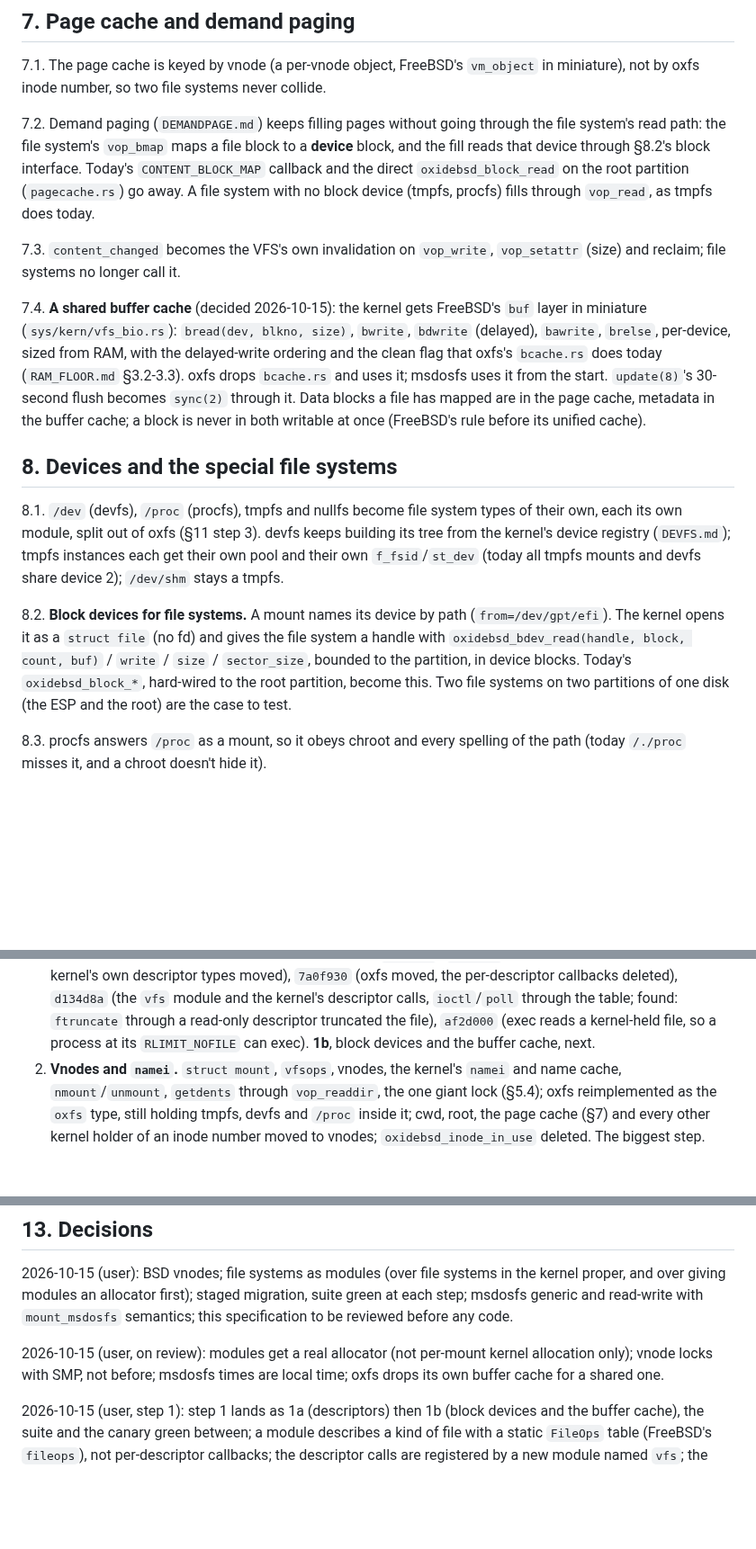
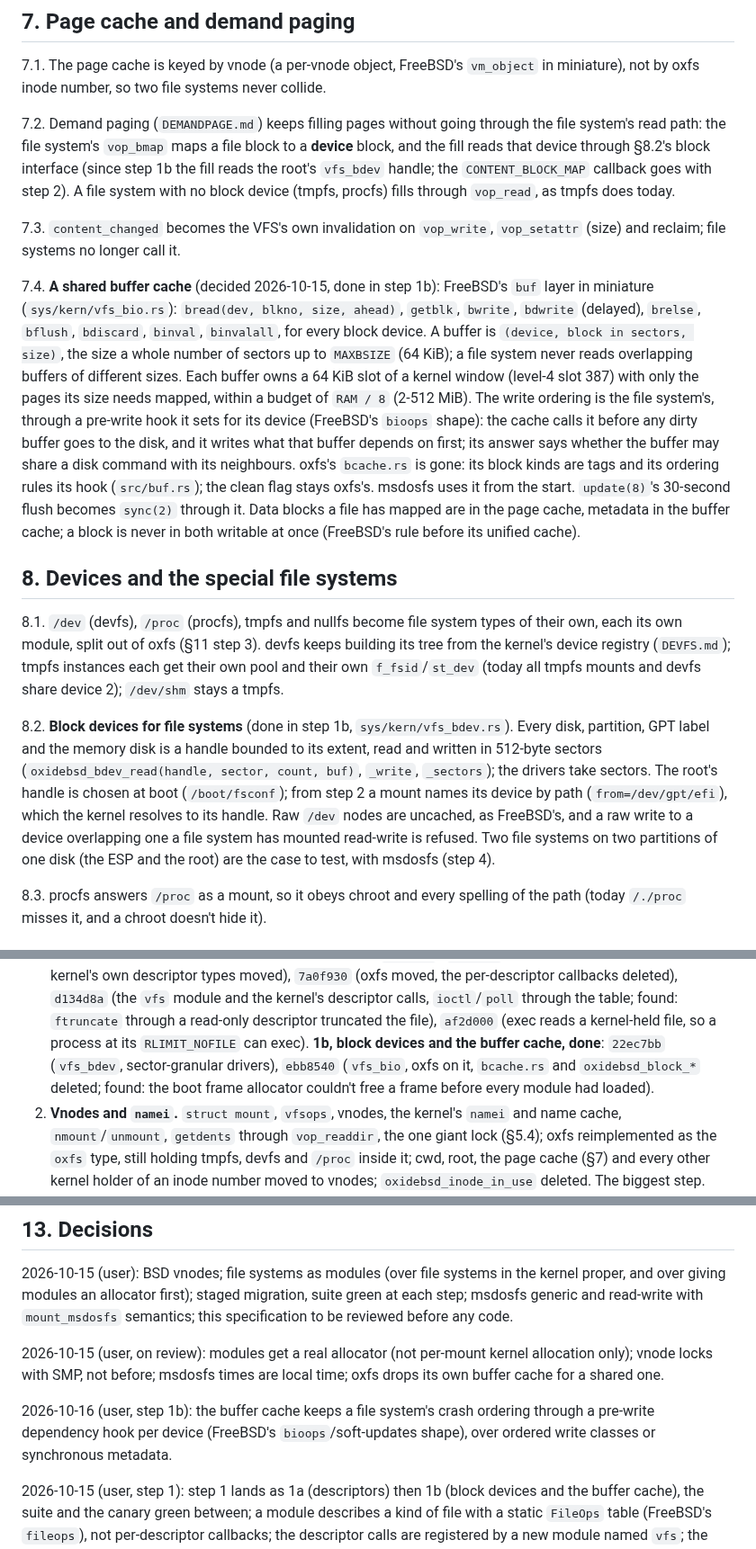
Before and after one commit to OxideBSD/OxideBSD-doc, a Markdown page: VFS.md, 3 parts joined by grey strips. Shown at 90% size. Drawn GitHub-style; blank space fills up the shorter version.

Commit message:
VFS step 1 done: block devices and the shared buffer cache
VFS.md: §7.2, §7.4 and §8.2 as built (vfs_bdev handles in sectors,
vfs_bio's variable-size buffers in a KVA window, the per-device
pre-write dependency hook, uncached raw devices), §11 step 1b done with
commits, §13 the user's write-ordering decision.

Co-Authored-By: Claude Opus 5.5 <noreply@anthropic.com>

```diff
--- a/VFS.md
+++ b/VFS.md
@@ -182,18 +182,25 @@ not by oxfs inode number, so two file systems never collide.
 
 7.2. Demand paging (`DEMANDPAGE.md`) keeps filling pages without going through the file system's
 read path: the file system's `vop_bmap` maps a file block to a **device** block, and the fill
-reads that device through §8.2's block interface. Today's `CONTENT_BLOCK_MAP` callback and the
-direct `oxidebsd_block_read` on the root partition (`pagecache.rs`) go away. A file system with
+reads that device through §8.2's block interface (since step 1b the fill reads the root's
+`vfs_bdev` handle; the `CONTENT_BLOCK_MAP` callback goes with step 2). A file system with
 no block device (tmpfs, procfs) fills through `vop_read`, as tmpfs does today.
 
 7.3. `content_changed` becomes the VFS's own invalidation on `vop_write`, `vop_setattr` (size)
 and reclaim; file systems no longer call it.
 
-7.4. **A shared buffer cache** (decided 2026-10-15): the kernel gets FreeBSD's `buf` layer in
-miniature (`sys/kern/vfs_bio.rs`): `bread(dev, blkno, size)`, `bwrite`, `bdwrite` (delayed),
-`bawrite`, `brelse`, per-device, sized from RAM, with the delayed-write ordering and the clean
-flag that oxfs's `bcache.rs` does today (`RAM_FLOOR.md` §3.2-3.3). oxfs drops `bcache.rs` and uses
-it; msdosfs uses it from the start. `update(8)`'s 30-second flush becomes `sync(2)` through it.
+7.4. **A shared buffer cache** (decided 2026-10-15, done in step 1b): FreeBSD's `buf` layer in
+miniature (`sys/kern/vfs_bio.rs`): `bread(dev, blkno, size, ahead)`, `getblk`, `bwrite`,
+`bdwrite` (delayed), `brelse`, `bflush`, `bdiscard`, `binval`, `binvalall`, for every block
+device. A buffer is `(device, block in sectors, size)`, the size a whole number of sectors up to
+`MAXBSIZE` (64 KiB); a file system never reads overlapping buffers of different sizes. Each
+buffer owns a 64 KiB slot of a kernel window (level-4 slot 387) with only the pages its size
+needs mapped, within a budget of `RAM / 8` (2-512 MiB). The write ordering is the file
+system's, through a pre-write hook it sets for its device (FreeBSD's `bioops` shape): the cache
+calls it before any dirty buffer goes to the disk, and it writes what that buffer depends on
+first; its answer says whether the buffer may share a disk command with its neighbours. oxfs's
+`bcache.rs` is gone: its block kinds are tags and its ordering rules its hook (`src/buf.rs`); the
+clean flag stays oxfs's. msdosfs uses it from the start. `update(8)`'s 30-second flush becomes `sync(2)` through it.
 Data blocks a file has mapped are in the page cache, metadata in the buffer cache; a block is
 never in both writable at once (FreeBSD's rule before its unified cache).
 
@@ -204,11 +211,14 @@ each its own module, split out of oxfs (§11 step 3). devfs keeps building its t
 kernel's device registry (`DEVFS.md`); tmpfs instances each get their own pool and their own
 `f_fsid`/`st_dev` (today all tmpfs mounts and devfs share device 2); `/dev/shm` stays a tmpfs.
 
-8.2. **Block devices for file systems.** A mount names its device by path (`from=/dev/gpt/efi`).
-The kernel opens it as a `struct file` (no fd) and gives the file system a handle with
-`oxidebsd_bdev_read(handle, block, count, buf)` / `write` / `size` / `sector_size`, bounded to the
-partition, in device blocks. Today's `oxidebsd_block_*`, hard-wired to the root partition, become
-this. Two file systems on two partitions of one disk (the ESP and the root) are the case to test.
+8.2. **Block devices for file systems** (done in step 1b, `sys/kern/vfs_bdev.rs`). Every disk,
+partition, GPT label and the memory disk is a handle bounded to its extent, read and written in
+512-byte sectors (`oxidebsd_bdev_read(handle, sector, count, buf)`, `_write`, `_sectors`); the
+drivers take sectors. The root's handle is chosen at boot (`/boot/fsconf`); from step 2 a mount
+names its device by path (`from=/dev/gpt/efi`), which the kernel resolves to its handle. Raw
+`/dev` nodes are uncached, as FreeBSD's, and a raw write to a device overlapping one a file
+system has mounted read-write is refused. Two file systems on two partitions of one disk (the
+ESP and the root) are the case to test, with msdosfs (step 4).
 
 8.3. procfs answers `/proc` as a mount, so it obeys chroot and every spelling of the path
 (today `/./proc` misses it, and a chroot doesn't hide it).
@@ -265,7 +275,10 @@ steps.
    `7a0f930` (oxfs moved, the per-descriptor callbacks deleted), `d134d8a` (the `vfs` module and
    the kernel's descriptor calls, `ioctl`/`poll` through the table; found: `ftruncate` through a
    read-only descriptor truncated the file), `af2d000` (exec reads a kernel-held file, so a
-   process at its `RLIMIT_NOFILE` can exec). **1b**, block devices and the buffer cache, next.
+   process at its `RLIMIT_NOFILE` can exec). **1b, block devices and the buffer cache, done**:
+   `22ec7bb` (`vfs_bdev`, sector-granular drivers), `ebb8540` (`vfs_bio`, oxfs on it,
+   `bcache.rs` and `oxidebsd_block_*` deleted; found: the boot frame allocator couldn't free a
+   frame before every module had loaded).
 2. **Vnodes and `namei`.** `struct mount`, `vfsops`, vnodes, the kernel's `namei` and name cache,
    `nmount`/`unmount`, `getdents` through `vop_readdir`, the one giant lock (§5.4); oxfs
    reimplemented as the `oxfs` type, still holding tmpfs, devfs and `/proc` inside it; cwd, root,
@@ -295,6 +308,10 @@ code.
 only); vnode locks with SMP, not before; msdosfs times are local time; oxfs drops its own buffer
 cache for a shared one.
 
+2026-10-16 (user, step 1b): the buffer cache keeps a file system's crash ordering through a
+pre-write dependency hook per device (FreeBSD's `bioops`/soft-updates shape), over ordered write
+classes or synchronous metadata.
+
 2026-10-15 (user, step 1): step 1 lands as 1a (descriptors) then 1b (block devices and the
 buffer cache), the suite and the canary green between; a module describes a kind of file with a
 static `FileOps` table (FreeBSD's `fileops`), not per-descriptor callbacks; the descriptor calls
```
Also changed, not shown: other parts of VFS.md (+1 -1 lines).
